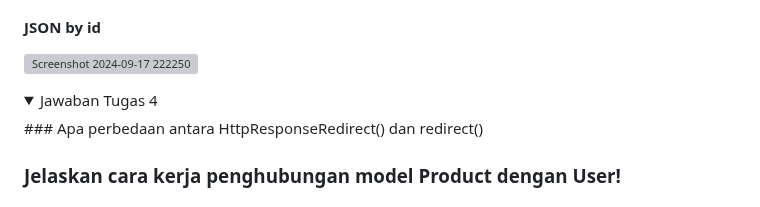
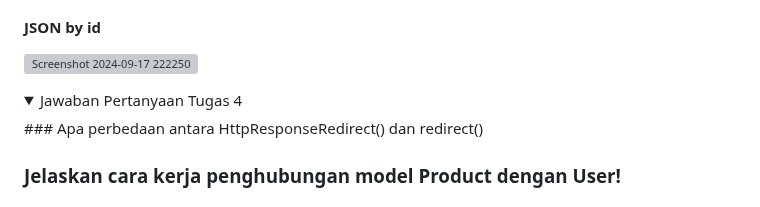
Before and after one commit to mirfaknaufal/toko-uap, a Markdown page: README.md, the part around the change. GitHub-like rendering; folded sections open; grey boxes are pictures that could not be loaded.

```diff
--- a/README.md
+++ b/README.md
@@ -69,7 +69,7 @@ csrf_token diperlukan dalam form Django untuk melindungi aplikasi dari serangan
 </details>
 
 <details>
-<summary>Jawaban Tugas 4</summary>
+<summary>Jawaban Pertanyaan Tugas 4</summary>
 ### Apa perbedaan antara HttpResponseRedirect() dan redirect()
 
 ### Jelaskan cara kerja penghubungan model Product dengan User!
```
